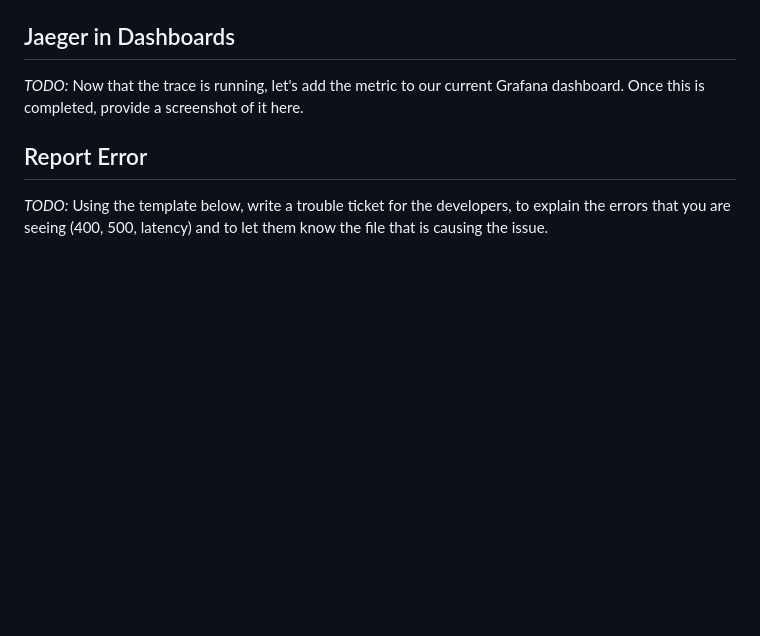
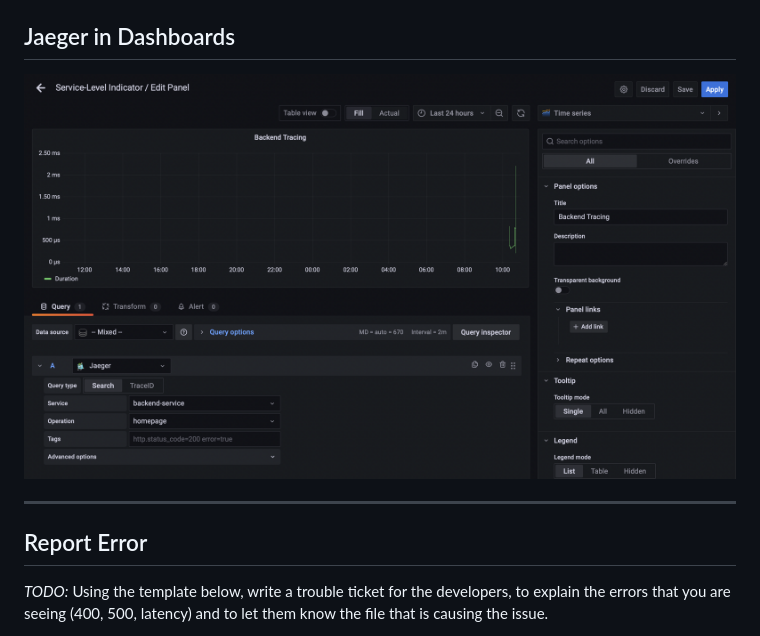
Before and after one commit to bigsef/observability, a Markdown page: README.md, the part around the change printed below. GitHub-like rendering; pictures changed too: answer-img/grafana-tracing.png (added); blank space fills up the shorter version.

Commit message:
add jaeger ui and jeager on dashboard

```diff
--- a/README.md
+++ b/README.md
@@ -103,6 +105,8 @@ for measure these SLIs we can using **Four Golden Signals** and add to it a serv
 
 ## Jaeger in Dashboards
-*TODO:* Now that the trace is running, let's add the metric to our current Grafana dashboard. Once this is completed, provide a screenshot of it here.
+![Alt text](./answer-img/grafana-tracing.png?raw=true "grafana-tracing")
+
+--------
 
 ## Report Error
 *TODO:* Using the template below, write a trouble ticket for the developers, to explain the errors that you are seeing (400, 500, latency) and to let them know the file that is causing the issue.
```
Also changed, not shown: other parts of README.md (+3 -1 lines), 2 other files.
